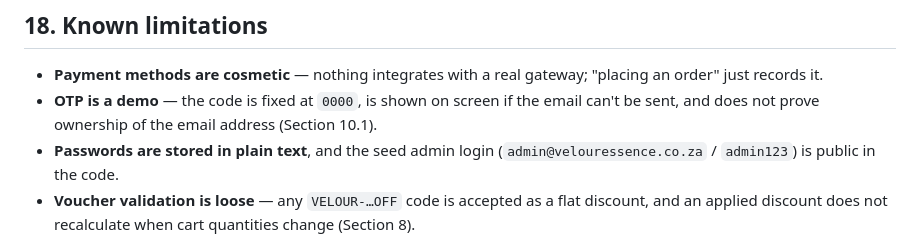
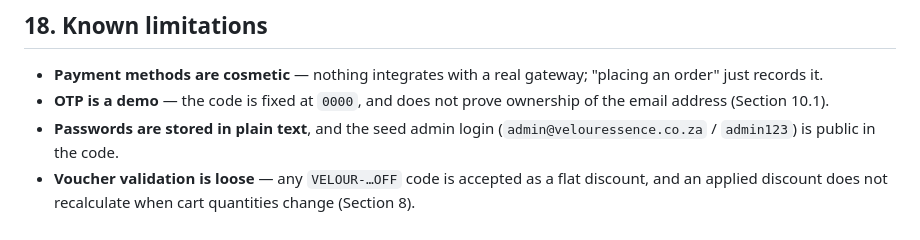
Before and after one commit to modarrisi230671942/Velour-Essense, a Markdown page: README.md, the part around the change. GitHub-like rendering.

Commit message:
Clarify OTP limitation in README
Updated the OTP limitation to clarify that it does not prove ownership of the email address.

```diff
--- a/README.md
+++ b/README.md
@@ -343,7 +343,7 @@ Every interaction mutates `state` directly, then calls `renderScreen()` and/or `
 ## 18. Known limitations
 
 - **Payment methods are cosmetic** — nothing integrates with a real gateway; "placing an order" just records it.
-- **OTP is a demo** — the code is fixed at `0000`, is shown on screen if the email can't be sent, and does not prove ownership of the email address (Section 10.1).
+- **OTP is a demo** — the code is fixed at `0000`, and does not prove ownership of the email address (Section 10.1).
 - **Passwords are stored in plain text**, and the seed admin login (`admin@velouressence.co.za` / `admin123`) is public in the code.
 - **Voucher validation is loose** — any `VELOUR-…OFF` code is accepted as a flat discount, and an applied discount does not recalculate when cart quantities change (Section 8).
 - **Courier tracking is simulated** — the status auto-advance and the map location are client-side stand-ins, not a real courier or GPS.
```
